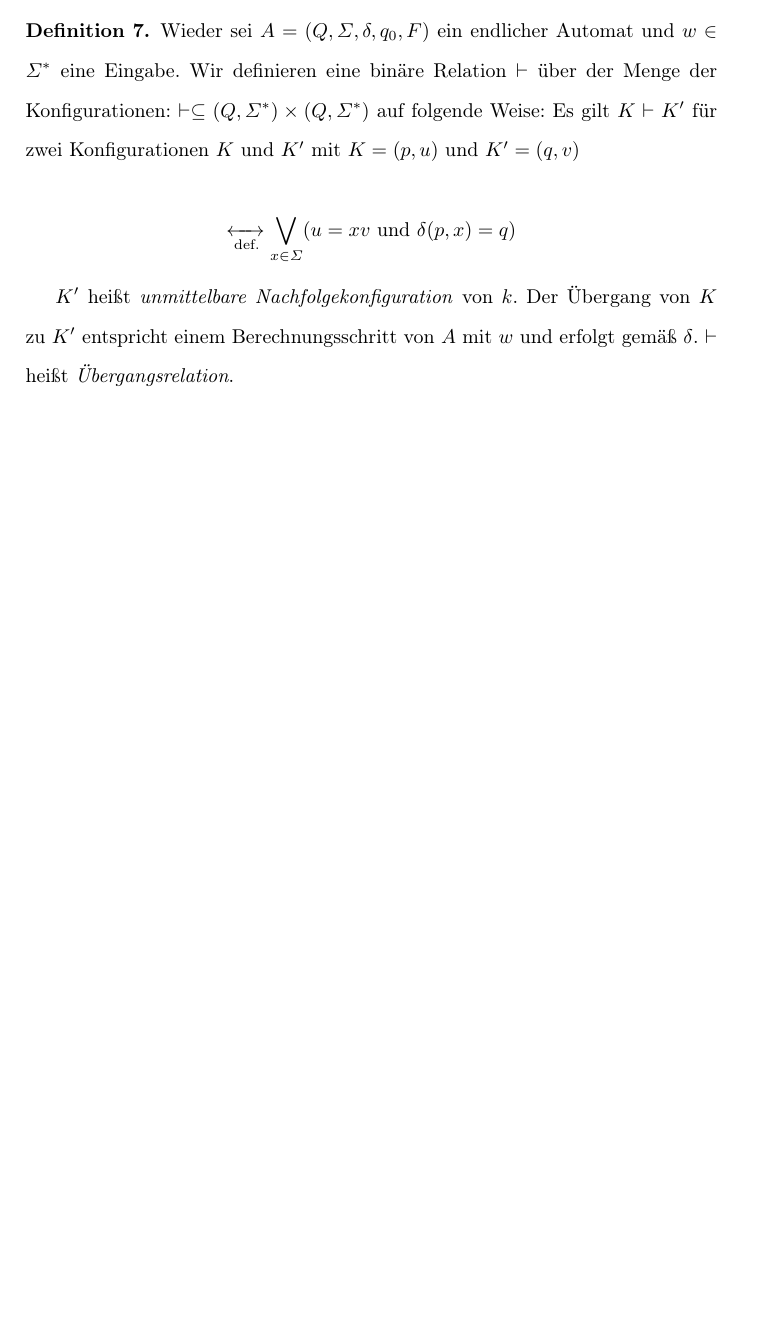
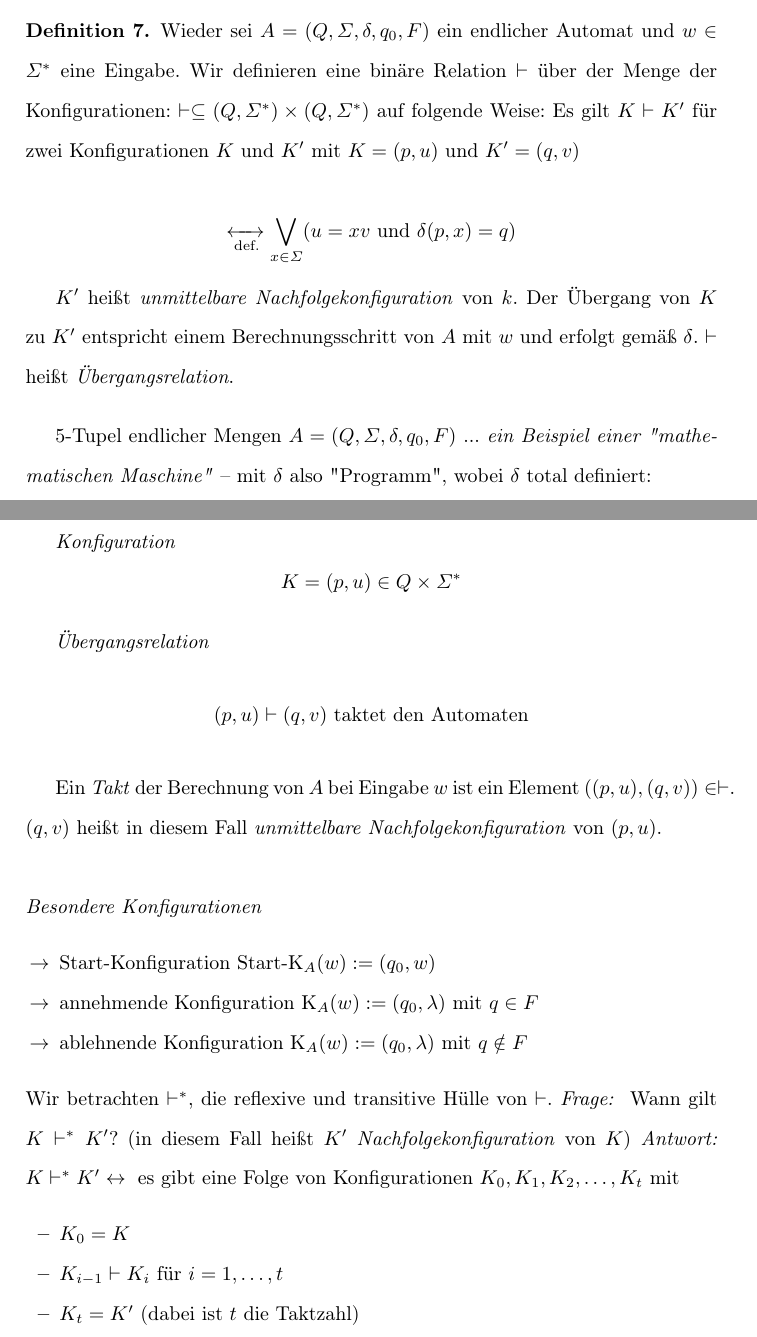
Before and after one commit to HerrMotz/automaten-und-berechenbarkeit, a LaTeX paper (main.tex): part of page 12 of 12 before the commit and two parts of pages 12 and 13 of 13 after it, the two joined at a grey line, cut so that both start at the same text, the shorter picture padded with empty space. Compiled offline with pdfLaTeX.

Commit message:
add Konfiguration and Übergangsrelation

```diff
--- a/main.tex
+++ b/main.tex
@@ -486,4 +486,32 @@ wobei \textit{dya} die Umkehrabbildung von Platznummer ist. Damit ist \textit{dy
     $K'$ heißt \textit{unmittelbare Nachfolgekonfiguration} von $k$. Der Übergang von $K$ zu $K'$ entspricht einem Berechnungsschritt von $A$ mit $w$ und erfolgt gemäß $\delta$. $\vdash$ heißt \textit{Übergangsrelation}.
 \end{definition}
 
+$5$-Tupel endlicher Mengen $A = (Q, \Sigma, \delta, q_0, F)$ ... \textit{ein Beispiel einer "mathematischen Maschine"} -- mit $\delta$ also "Programm", wobei $\delta$ total definiert:
+
+\[ \delta: Q\times \Sigma \mapsto Q \]
+
+\textit{Konfiguration}
+\[ K = (p,u) \in Q\times \Sigma^* \]
+
+\textit{Übergangsrelation}
+\[ (p,u) \vdash (q,v) \text{ taktet den Automaten} \]
+
+Ein \textit{Takt} der Berechnung von $A$ bei Eingabe $w$ ist ein Element $((p,u), (q,v)) \in \vdash$. $(q, v)$ heißt in diesem Fall \textit{unmittelbare Nachfolgekonfiguration} von $(p,u)$.
+\\
+\\
+\textit{Besondere Konfigurationen} \begin{itemize}%[leftmargin=1em]
+    \renewcommand{\labelitemi}{$\rightarrow$}
+   \item Start-Konfiguration $\text{Start-K}_A (w) := (q_0, w)$
+   \item annehmende Konfiguration $\text{K}_A (w) := (q_0, \lambda) \text{ mit } q\in F$
+   \item ablehnende Konfiguration $\text{K}_A (w) := (q_0, \lambda) \text{ mit } q\notin F$
+\end{itemize}
+Wir betrachten $\vdash^*$, die reflexive und transitive Hülle von $\vdash$.
+\textit{Frage: } Wann gilt $K \vdash^* K'$? (in diesem Fall heißt $K'$ \textit{Nachfolgekonfiguration} von $K$)
+\textit{Antwort:} $K \vdash^* K' \leftrightarrow \text{ es gibt eine Folge von Konfigurationen } K_0, K_1, K_2, \dots, K_t$ mit
+\begin{itemize}
+    \item $K_0 = K$
+    \item $K_{i-1} \vdash K_i$ für $i=1, \dots, t$
+    \item $K_t = K'$ (dabei ist $t$ die Taktzahl)
+\end{itemize}
+
 \end{document}
```
